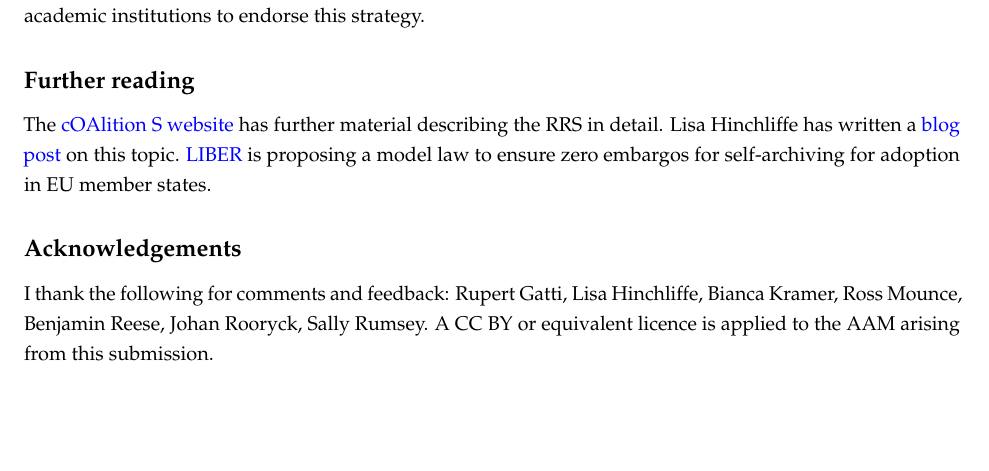
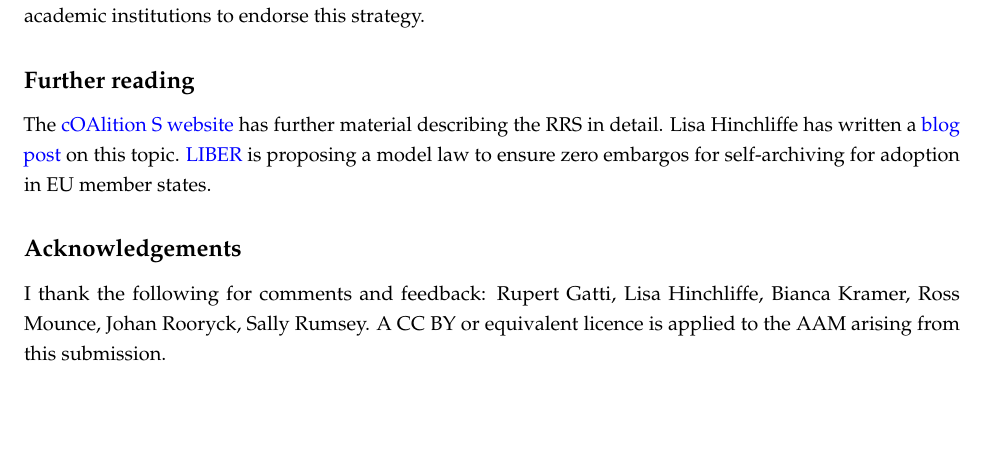
Before and after one commit to sje30/rrs, an R Markdown document (rrs_primer.Rmd): part of page 4 of 4, cut so that both start at the same text. Rendered offline with R 4.5, knitr and Pandoc, then LaTeX, with nearby package versions; a font, style sheet, LaTeX package, included part or bibliography that could not be used is replaced or left out.

Commit message:
Ben said he didn't need ack.

```diff
--- a/rrs_primer.Rmd
+++ b/rrs_primer.Rmd
@@ -270,7 +270,7 @@ adoption in EU member states.
 ## Acknowledgements
 
 I thank the following for comments and feedback: Rupert Gatti, Lisa
-Hinchliffe, Bianca Kramer, Ross Mounce, Benjamin Reese, Johan Rooryck,
+Hinchliffe, Bianca Kramer, Ross Mounce, Johan Rooryck,
 Sally Rumsey.  A CC BY or equivalent licence is applied to the AAM
 arising from this submission.
 
```
